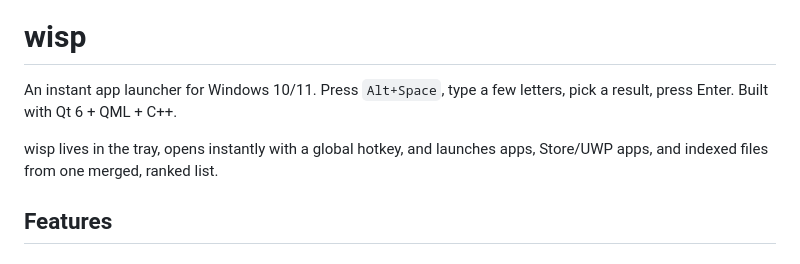
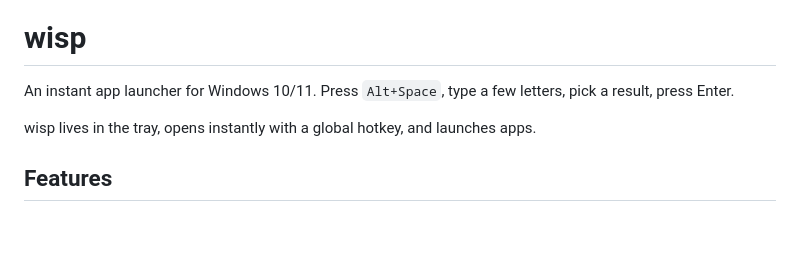
Before and after one commit to ThisIsDara/Wisp, a Markdown page: README.md, the part around the change. GitHub-like rendering; blank space fills up the shorter version.

```diff
--- a/README.md
+++ b/README.md
@@ -13,10 +13,10 @@
 # wisp
 
 An instant app launcher for Windows 10/11. Press `Alt+Space`, type a few
-letters, pick a result, press Enter. Built with Qt 6 + QML + C++.
+letters, pick a result, press Enter.
 
 wisp lives in the tray, opens instantly with a global hotkey, and launches
-apps, Store/UWP apps, and indexed files from one merged, ranked list.
+apps.
 
 ## Features
 
```
